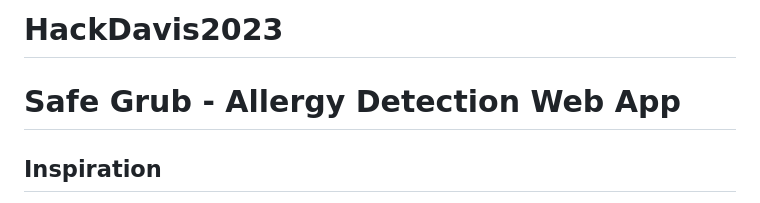
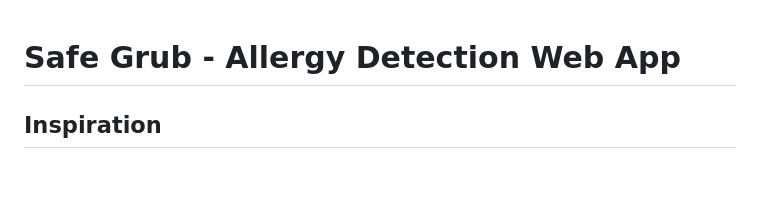
Before and after one commit to parnapraveen/HackDavis2023, a Markdown page: README.md, the part around the change. Drawn GitHub-style; blank space fills up the shorter version.

```diff
--- a/README.md
+++ b/README.md
@@ -1,5 +1,3 @@
-# HackDavis2023
-
 # Safe Grub - Allergy Detection Web App
 
 ## Inspiration
```
